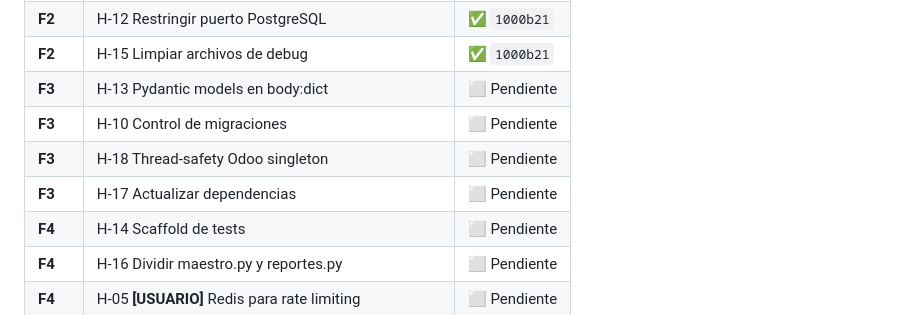
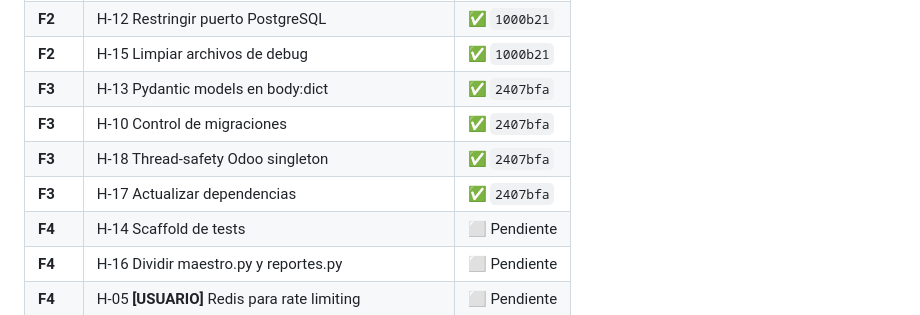
Before and after one commit to Romeromarcov/gestion-cxc, a Markdown page: PLAN_TRABAJO.md, the part around the change. GitHub-like rendering.

Commit message:
docs: mark Phase 3 items as complete in PLAN_TRABAJO.md
Co-Authored-By: Claude Sonnet 4.6 <noreply@anthropic.com>

```diff
--- a/PLAN_TRABAJO.md
+++ b/PLAN_TRABAJO.md
@@ -343,10 +343,10 @@ Considera Datadog, Sentry o el propio Railway Observability.
 | **F2** | H-11 Consolidar deployment files | ✅ `1000b21` |
 | **F2** | H-12 Restringir puerto PostgreSQL | ✅ `1000b21` |
 | **F2** | H-15 Limpiar archivos de debug | ✅ `1000b21` |
-| **F3** | H-13 Pydantic models en body:dict | ⬜ Pendiente |
-| **F3** | H-10 Control de migraciones | ⬜ Pendiente |
-| **F3** | H-18 Thread-safety Odoo singleton | ⬜ Pendiente |
-| **F3** | H-17 Actualizar dependencias | ⬜ Pendiente |
+| **F3** | H-13 Pydantic models en body:dict | ✅ `2407bfa` |
+| **F3** | H-10 Control de migraciones | ✅ `2407bfa` |
+| **F3** | H-18 Thread-safety Odoo singleton | ✅ `2407bfa` |
+| **F3** | H-17 Actualizar dependencias | ✅ `2407bfa` |
 | **F4** | H-14 Scaffold de tests | ⬜ Pendiente |
 | **F4** | H-16 Dividir maestro.py y reportes.py | ⬜ Pendiente |
 | **F4** | H-05 **[USUARIO]** Redis para rate limiting | ⬜ Pendiente |
```
